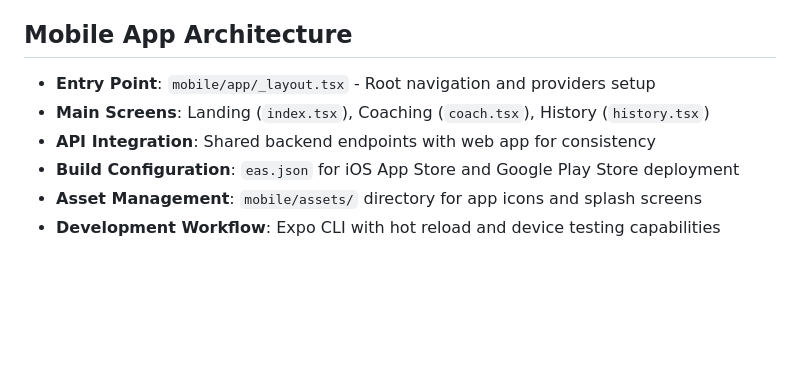
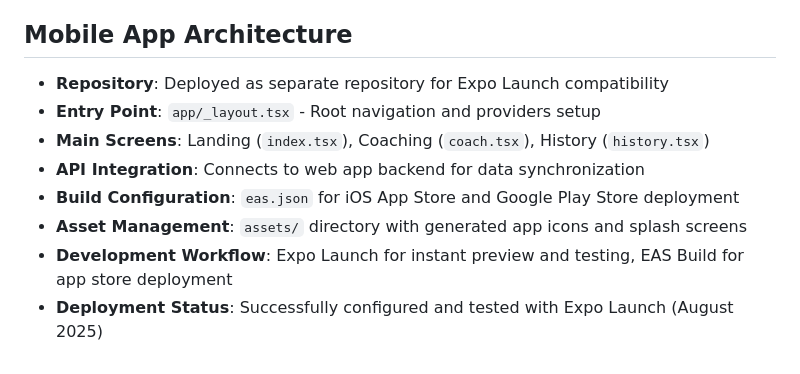
Before and after one commit to vinos-samuel/SocraticCoach, a Markdown page: replit.md, the part around the change. Rendered like a GitHub page; blank space fills up the shorter version.

Commit message:
Update mobile app deployment and architecture details for compatibility
Update replit.md to reflect changes in mobile app architecture, including a new repository structure, entry point, and deployment workflow for Expo Launch compatibility.

Replit-Commit-Author: Agent
Replit-Commit-Session-Id: 5f88c290-83bf-4214-8df5-5eaf48ceae66
Replit-Commit-Checkpoint-Type: full_checkpoint
Replit-Commit-Screenshot-Url: https://storage.googleapis.com/screenshot-production-us-central1/754ed384-839b-4828-b21f-dab2fb5d8a8b/5f88c290-83bf-4214-8df5-5eaf48ceae66/bNCCouB

```diff
--- a/replit.md
+++ b/replit.md
@@ -68,9 +68,11 @@ Preferred communication style: Simple, everyday language.
 - **App Store Deployment**: Production-ready mobile apps with EAS build system
 
 ## Mobile App Architecture
-- **Entry Point**: `mobile/app/_layout.tsx` - Root navigation and providers setup
+- **Repository**: Deployed as separate repository for Expo Launch compatibility
+- **Entry Point**: `app/_layout.tsx` - Root navigation and providers setup
 - **Main Screens**: Landing (`index.tsx`), Coaching (`coach.tsx`), History (`history.tsx`)
-- **API Integration**: Shared backend endpoints with web app for consistency
+- **API Integration**: Connects to web app backend for data synchronization
 - **Build Configuration**: `eas.json` for iOS App Store and Google Play Store deployment
-- **Asset Management**: `mobile/assets/` directory for app icons and splash screens
-- **Development Workflow**: Expo CLI with hot reload and device testing capabilities
+- **Asset Management**: `assets/` directory with generated app icons and splash screens
+- **Development Workflow**: Expo Launch for instant preview and testing, EAS Build for app store deployment
+- **Deployment Status**: Successfully configured and tested with Expo Launch (August 2025)
```
